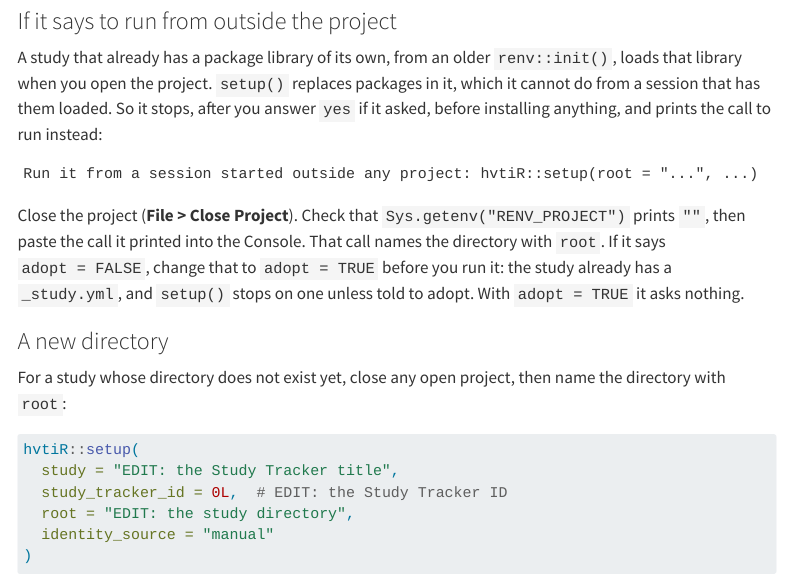
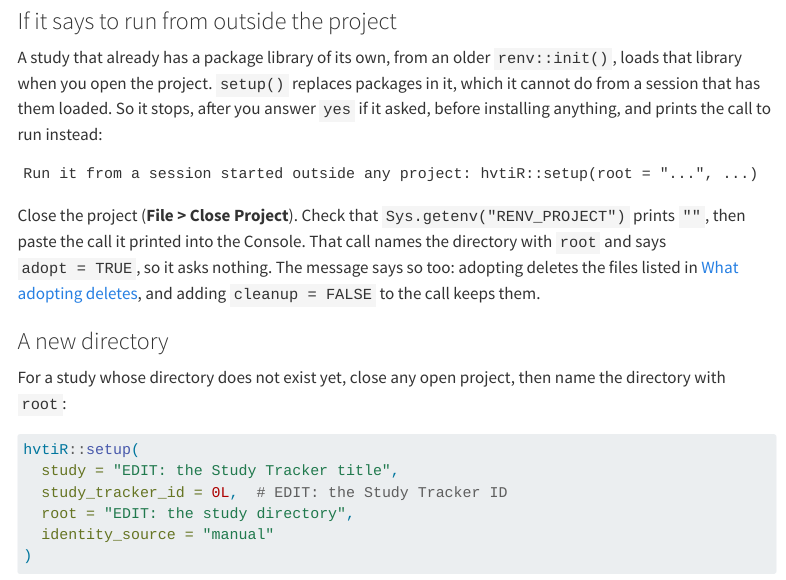
Before and after one commit to ehrlinger/hvtiR, a Quarto document (vignettes/start-here.qmd): the page in a window 1100 px wide, from 2410 px down. Rendered offline with R 4.5, knitr and Pandoc in place of Quarto, with nearby package versions; menus at the side of the page are left out; long lines of code are wrapped.

Commit message:
start-here: the printed call now adopts (#177)
Co-Authored-By: Claude Opus 5.5 <noreply@anthropic.com>

```diff
--- a/vignettes/start-here.qmd
+++ b/vignettes/start-here.qmd
@@ -143,10 +143,10 @@ Run it from a session started outside any project: hvtiR::setup(root = "...", ..
 
 Close the project (**File > Close Project**). Check that
 `Sys.getenv("RENV_PROJECT")` prints `""`, then paste the call it printed into the
-Console. That call names the directory with `root`. If it says `adopt = FALSE`,
-change that to `adopt = TRUE` before you run it: the study already has a
-`_study.yml`, and `setup()` stops on one unless told to adopt. With
-`adopt = TRUE` it asks nothing.
+Console. That call names the directory with `root` and says `adopt = TRUE`, so
+it asks nothing. The message says so too: adopting deletes the files listed in
+[What adopting deletes](#what-adopting-deletes), and adding `cleanup = FALSE`
+to the call keeps them.
 
 ### A new directory {#a-new-directory}
 
```
